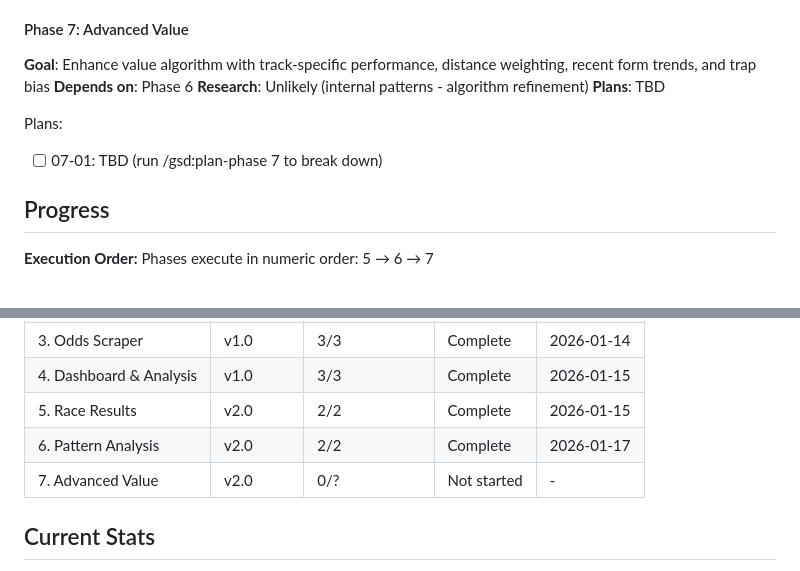
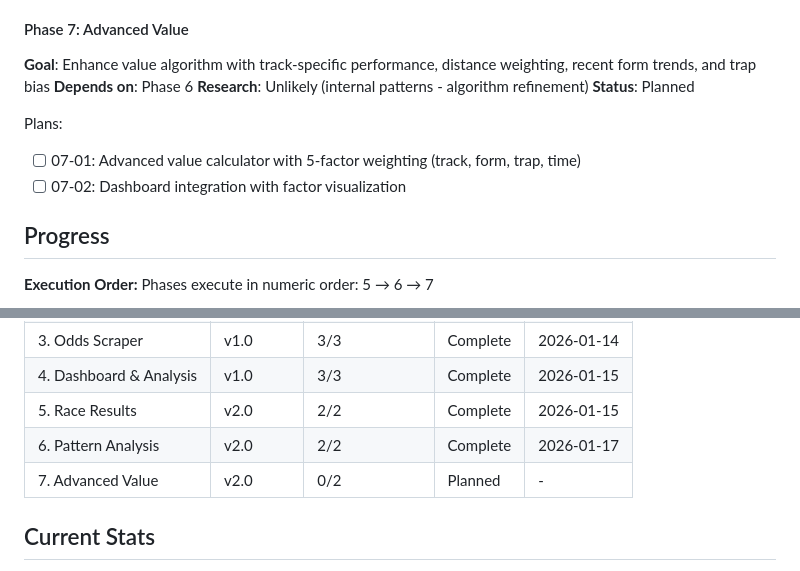
Before and after one commit to CathalF/greyhound-analytics, a Markdown page: .planning/ROADMAP.md, 2 parts joined by grey strips. Drawn GitHub-style.

Commit message:
docs(07): create Phase 7 plans
Phase 7: Advanced Value
- 07-01: Advanced value calculator with 5-factor weighting
- 07-02: Dashboard integration with factor visualization
- 2 plans created, 6 total tasks defined

Co-Authored-By: Claude Opus 4.5 <noreply@anthropic.com>

```diff
--- a/.planning/ROADMAP.md
+++ b/.planning/ROADMAP.md
@@ -139,10 +139,11 @@ Plans:
 **Goal**: Enhance value algorithm with track-specific performance, distance weighting, recent form trends, and trap bias
 **Depends on**: Phase 6
 **Research**: Unlikely (internal patterns - algorithm refinement)
-**Plans**: TBD
+**Status**: Planned
 
 Plans:
-- [ ] 07-01: TBD (run /gsd:plan-phase 7 to break down)
+- [ ] 07-01: Advanced value calculator with 5-factor weighting (track, form, trap, time)
+- [ ] 07-02: Dashboard integration with factor visualization
 
 ## Progress
 
@@ -157,7 +158,7 @@ Phases execute in numeric order: 5 → 6 → 7
 | 4. Dashboard & Analysis | v1.0 | 3/3 | Complete | 2026-01-15 |
 | 5. Race Results | v2.0 | 2/2 | Complete | 2026-01-15 |
 | 6. Pattern Analysis | v2.0 | 2/2 | Complete | 2026-01-17 |
-| 7. Advanced Value | v2.0 | 0/? | Not started | - |
+| 7. Advanced Value | v2.0 | 0/2 | Planned | - |
 
 ## Current Stats
 
```
Also changed, not shown: 2 other files.
